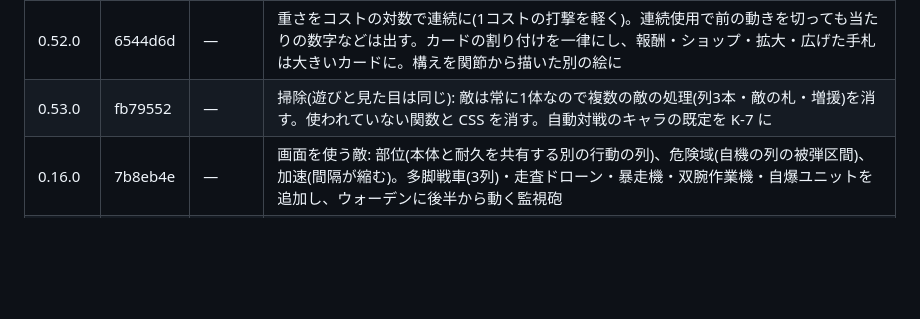
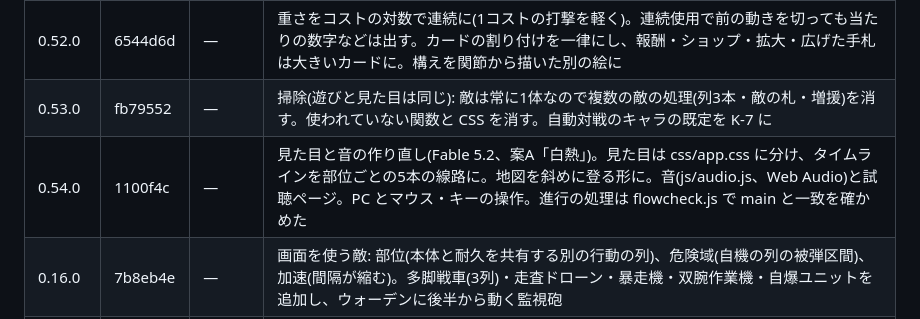
Before and after one commit to Takoyaki-dayo/Ascendroid, a Markdown page: README.md, the part around the change. Drawn GitHub-style; blank space fills up the shorter version.

Commit message:
README: 0.54.0 の行を追加
Co-Authored-By: Claude Opus 5.5 <noreply@anthropic.com>
Claude-Session: https://claude.ai/code/session_01JuwGFyhWfsfSAFgXrEuMVH

```diff
--- a/README.md
+++ b/README.md
@@ -135,6 +135,7 @@
 | 0.51.0 | 2ea130e | — | カードを使う動きを作り直し(構えを1コマで切り替え、間は斬撃・速度線・残像で埋める。重さで溜め・ヒットストップ・決めを3段に)。長い文のカード、ブロックを自機の前の障壁と大きな札で見せる、カード取得の動きを短く控えめに |
 | 0.52.0 | 6544d6d | — | 重さをコストの対数で連続に(1コストの打撃を軽く)。連続使用で前の動きを切っても当たりの数字などは出す。カードの割り付けを一律にし、報酬・ショップ・拡大・広げた手札は大きいカードに。構えを関節から描いた別の絵に |
 | 0.53.0 | fb79552 | — | 掃除(遊びと見た目は同じ): 敵は常に1体なので複数の敵の処理(列3本・敵の札・増援)を消す。使われていない関数と CSS を消す。自動対戦のキャラの既定を K-7 に |
+| 0.54.0 | 1100f4c | — | 見た目と音の作り直し(Fable 5.2、案A「白熱」)。見た目は css/app.css に分け、タイムラインを部位ごとの5本の線路に。地図を斜めに登る形に。音(js/audio.js、Web Audio)と試聴ページ。PC とマウス・キーの操作。進行の処理は flowcheck.js で main と一致を確かめた |
 | 0.16.0 | 7b8eb4e | — | 画面を使う敵: 部位(本体と耐久を共有する別の行動の列)、危険域(自機の列の被弾区間)、加速(間隔が縮む)。多脚戦車(3列)・走査ドローン・暴走機・双腕作業機・自爆ユニットを追加し、ウォーデンに後半から動く監視砲 |
 | 0.15.0 | c79ccbc | — | 敵は常に1体に。遭遇を1体ずつに組み直し(連携ドローン・随伴ドローンを外し、エリートに電脳戦ユニット、ウォーデンの増援を防壁展開に)、耐久と攻撃を自動対戦で合わせた |
 | 0.14.1 | dbdce5f | — | 敵の「照準」を自機へのクラックにまとめた(同じ仕組みだったため)。敵の詳細に状態の札(装甲・強化・クラック・隙、名前と値)を置き、押すと説明。戦闘画面の敵の状態もアイコンに |
```
